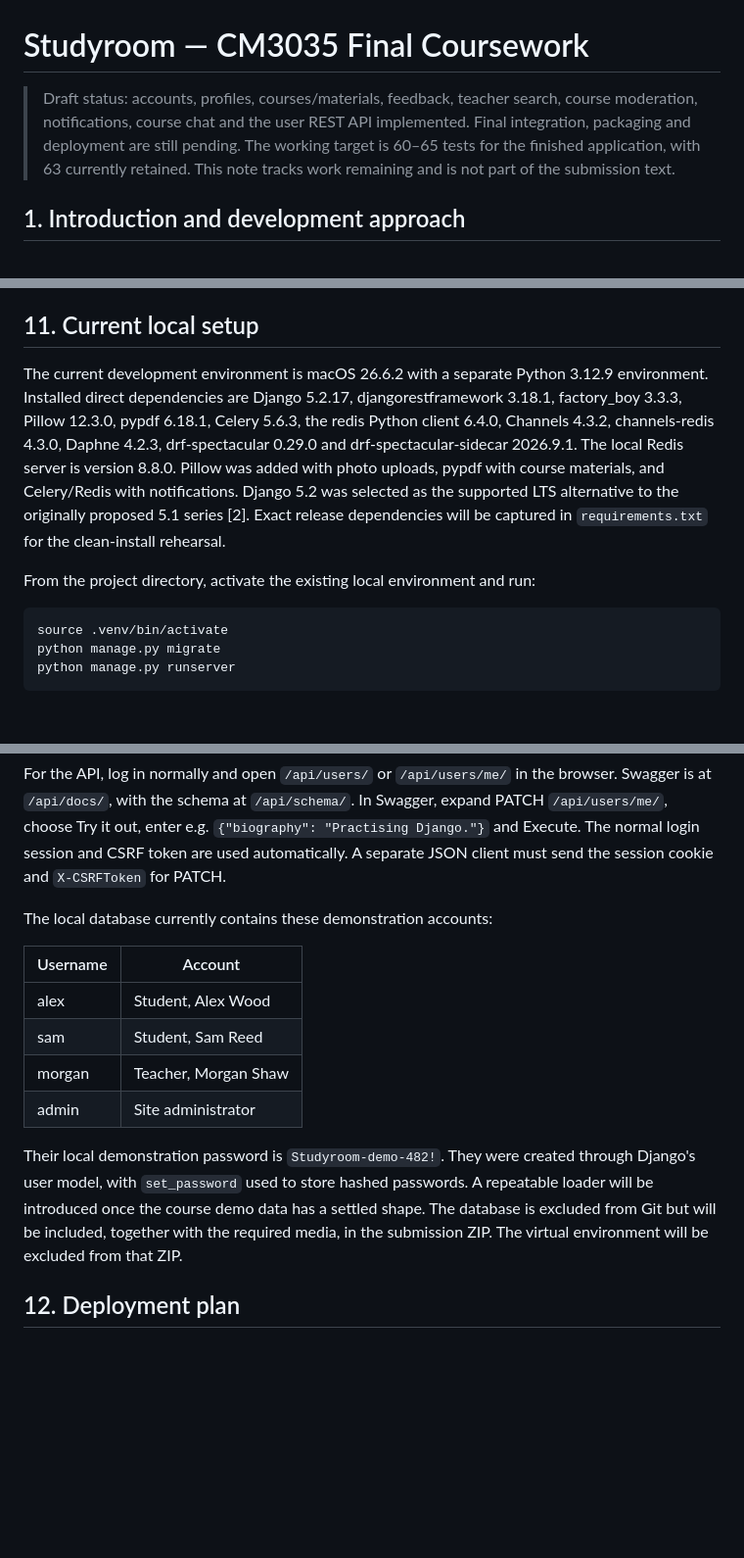
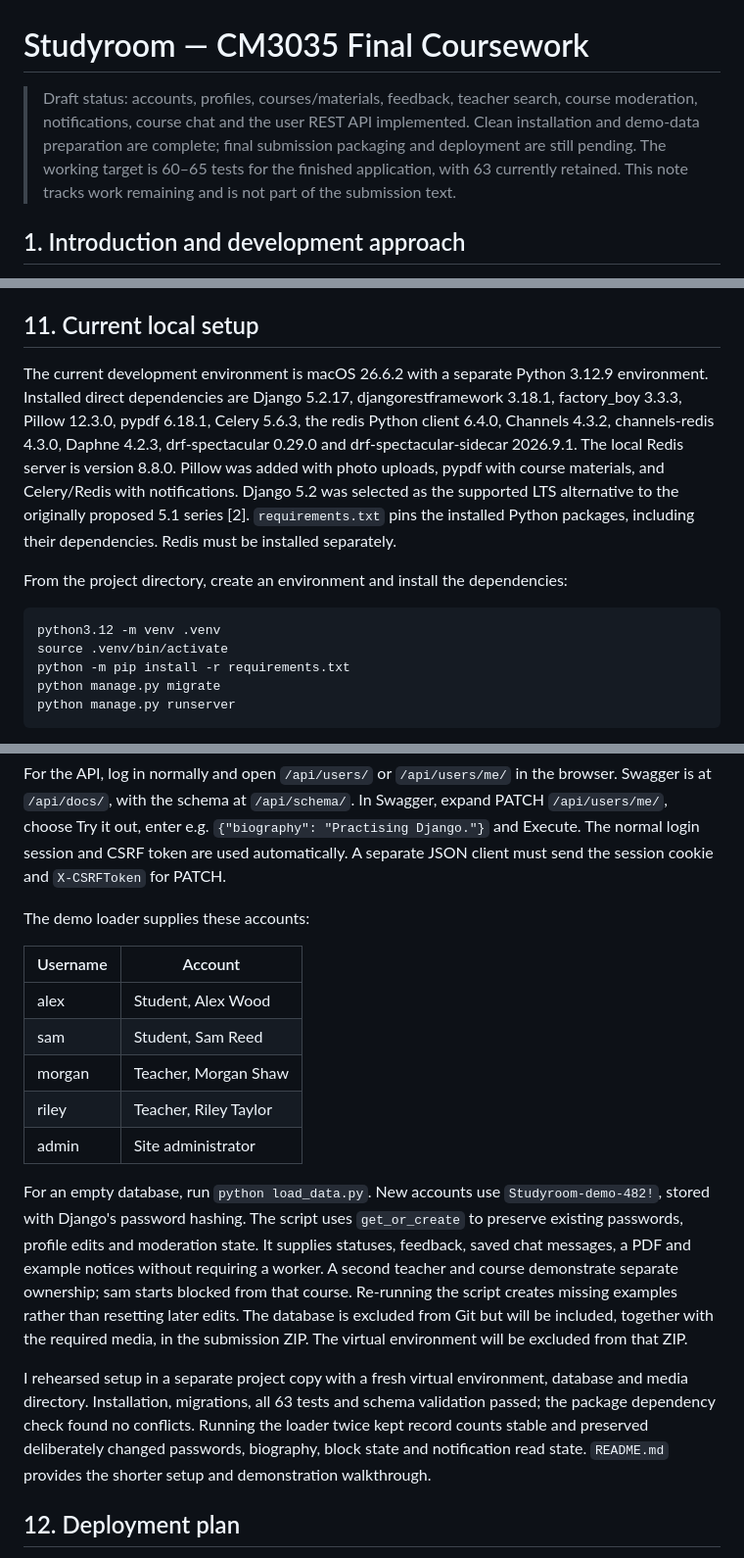
Before and after one commit to edoardolai/studyroom, a Markdown page: report.md, 3 parts joined by grey strips. Shown at 98% size. Drawn GitHub-style; blank space fills up the shorter version.

````diff
--- a/report.md
+++ b/report.md
@@ -1,6 +1,6 @@
 # Studyroom — CM3035 Final Coursework
 
-> Draft status: accounts, profiles, courses/materials, feedback, teacher search, course moderation, notifications, course chat and the user REST API implemented. Final integration, packaging and deployment are still pending. The working target is 60–65 tests for the finished application, with 63 currently retained. This note tracks work remaining and is not part of the submission text.
+> Draft status: accounts, profiles, courses/materials, feedback, teacher search, course moderation, notifications, course chat and the user REST API implemented. Clean installation and demo-data preparation are complete; final submission packaging and deployment are still pending. The working target is 60–65 tests for the finished application, with 63 currently retained. This note tracks work remaining and is not part of the submission text.
 
 ## 1. Introduction and development approach
 
@@ -226,12 +228,14 @@ Swagger's Try it out successfully updated a temporary account using the session
 
 ## 11. Current local setup
 
-The current development environment is macOS 26.6.2 with a separate Python 3.12.9 environment. Installed direct dependencies are Django 5.2.17, djangorestframework 3.18.1, factory_boy 3.3.3, Pillow 12.3.0, pypdf 6.18.1, Celery 5.6.3, the redis Python client 6.4.0, Channels 4.3.2, channels-redis 4.3.0, Daphne 4.2.3, drf-spectacular 0.29.0 and drf-spectacular-sidecar 2026.9.1. The local Redis server is version 8.8.0. Pillow was added with photo uploads, pypdf with course materials, and Celery/Redis with notifications. Django 5.2 was selected as the supported LTS alternative to the originally proposed 5.1 series [2]. Exact release dependencies will be captured in `requirements.txt` for the clean-install rehearsal.
+The current development environment is macOS 26.6.2 with a separate Python 3.12.9 environment. Installed direct dependencies are Django 5.2.17, djangorestframework 3.18.1, factory_boy 3.3.3, Pillow 12.3.0, pypdf 6.18.1, Celery 5.6.3, the redis Python client 6.4.0, Channels 4.3.2, channels-redis 4.3.0, Daphne 4.2.3, drf-spectacular 0.29.0 and drf-spectacular-sidecar 2026.9.1. The local Redis server is version 8.8.0. Pillow was added with photo uploads, pypdf with course materials, and Celery/Redis with notifications. Django 5.2 was selected as the supported LTS alternative to the originally proposed 5.1 series [2]. `requirements.txt` pins the installed Python packages, including their dependencies. Redis must be installed separately.
 
-From the project directory, activate the existing local environment and run:
+From the project directory, create an environment and install the dependencies:
 
 ```sh
+python3.12 -m venv .venv
 source .venv/bin/activate
+python -m pip install -r requirements.txt
 python manage.py migrate
 python manage.py runserver
 ```
@@ -264,16 +268,19 @@ To try chat, open Database practice as morgan and as an enrolled student in a se
 
 For the API, log in normally and open `/api/users/` or `/api/users/me/` in the browser. Swagger is at `/api/docs/`, with the schema at `/api/schema/`. In Swagger, expand PATCH `/api/users/me/`, choose Try it out, enter e.g. `{"biography": "Practising Django."}` and Execute. The normal login session and CSRF token are used automatically. A separate JSON client must send the session cookie and `X-CSRFToken` for PATCH.
 
-The local database currently contains these demonstration accounts:
+The demo loader supplies these accounts:
 
 | Username | Account |
 | --- | --- |
 | alex | Student, Alex Wood |
 | sam | Student, Sam Reed |
 | morgan | Teacher, Morgan Shaw |
+| riley | Teacher, Riley Taylor |
 | admin | Site administrator |
 
-Their local demonstration password is `Studyroom-demo-482!`. They were created through Django's user model, with `set_password` used to store hashed passwords. A repeatable loader will be introduced once the course demo data has a settled shape. The database is excluded from Git but will be included, together with the required media, in the submission ZIP. The virtual environment will be excluded from that ZIP.
+For an empty database, run `python load_data.py`. New accounts use `Studyroom-demo-482!`, stored with Django's password hashing. The script uses `get_or_create` to preserve existing passwords, profile edits and moderation state. It supplies statuses, feedback, saved chat messages, a PDF and example notices without requiring a worker. A second teacher and course demonstrate separate ownership; sam starts blocked from that course. Re-running the script creates missing examples rather than resetting later edits. The database is excluded from Git but will be included, together with the required media, in the submission ZIP. The virtual environment will be excluded from that ZIP.
+
+I rehearsed setup in a separate project copy with a fresh virtual environment, database and media directory. Installation, migrations, all 63 tests and schema validation passed; the package dependency check found no conflicts. Running the loader twice kept record counts stable and preserved deliberately changed passwords, biography, block state and notification read state. `README.md` provides the shorter setup and demonstration walkthrough.
 
 ## 12. Deployment plan
 
````
Also changed, not shown: other parts of report.md (+4 -0 lines).
